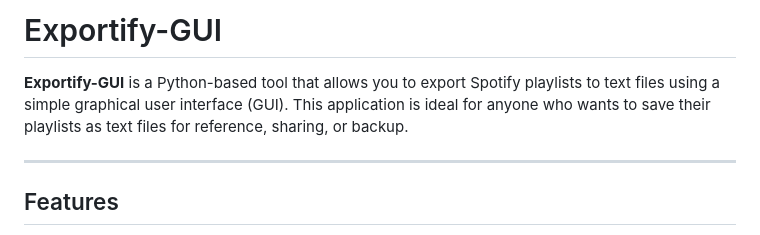
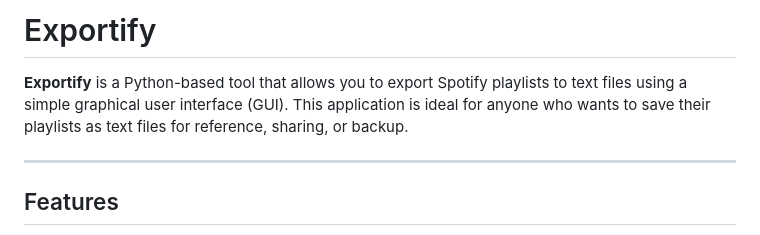
Before and after one commit to TerfyHorizon/Exportify, a Markdown page: README.md, the part around the change. GitHub-like rendering.

```diff
--- a/README.md
+++ b/README.md
@@ -1,6 +1,6 @@
-# Exportify-GUI
+# Exportify
 
-**Exportify-GUI** is a Python-based tool that allows you to export Spotify playlists to text files using a simple graphical user interface (GUI). This application is ideal for anyone who wants to save their playlists as text files for reference, sharing, or backup.
+**Exportify** is a Python-based tool that allows you to export Spotify playlists to text files using a simple graphical user interface (GUI). This application is ideal for anyone who wants to save their playlists as text files for reference, sharing, or backup.
 
 ---
 
```
